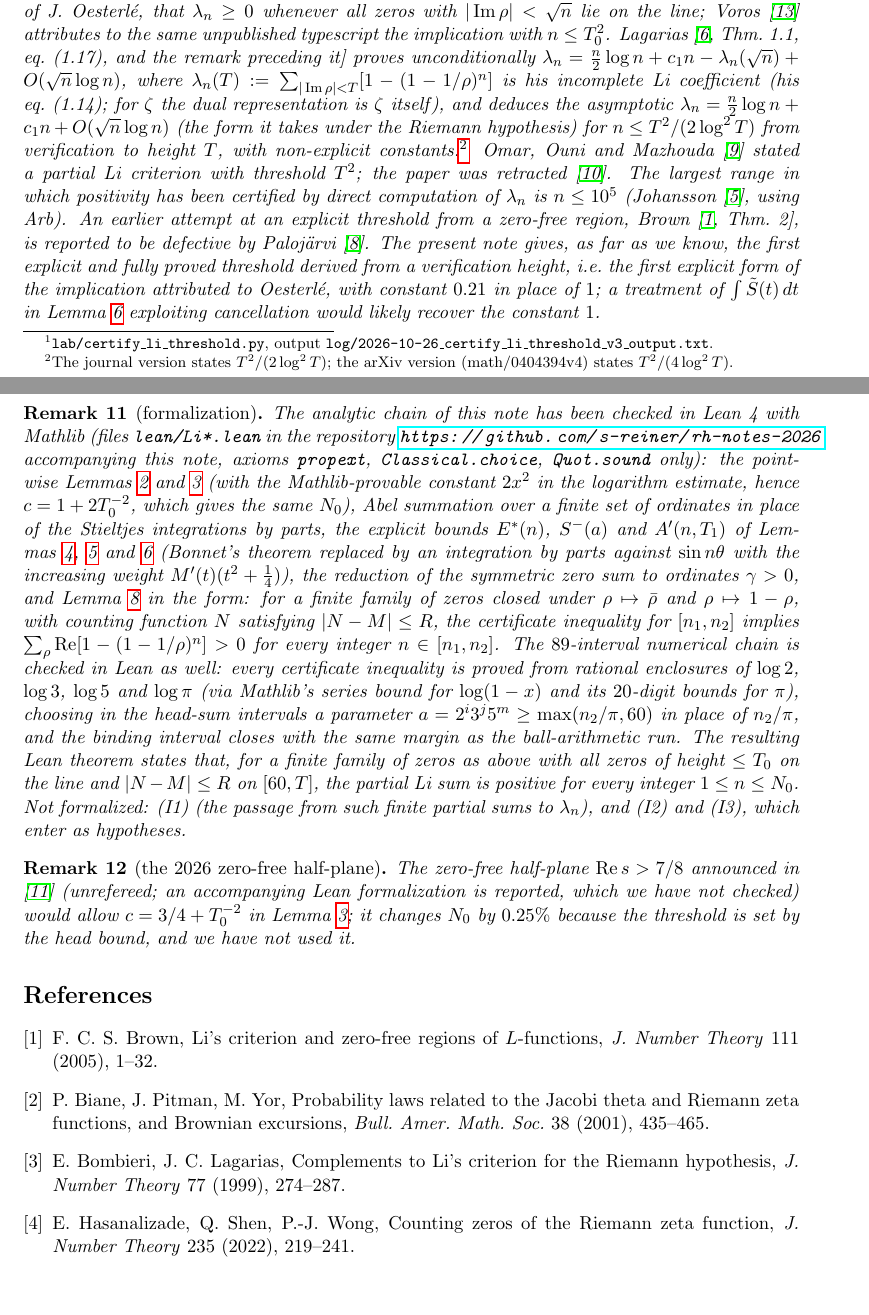
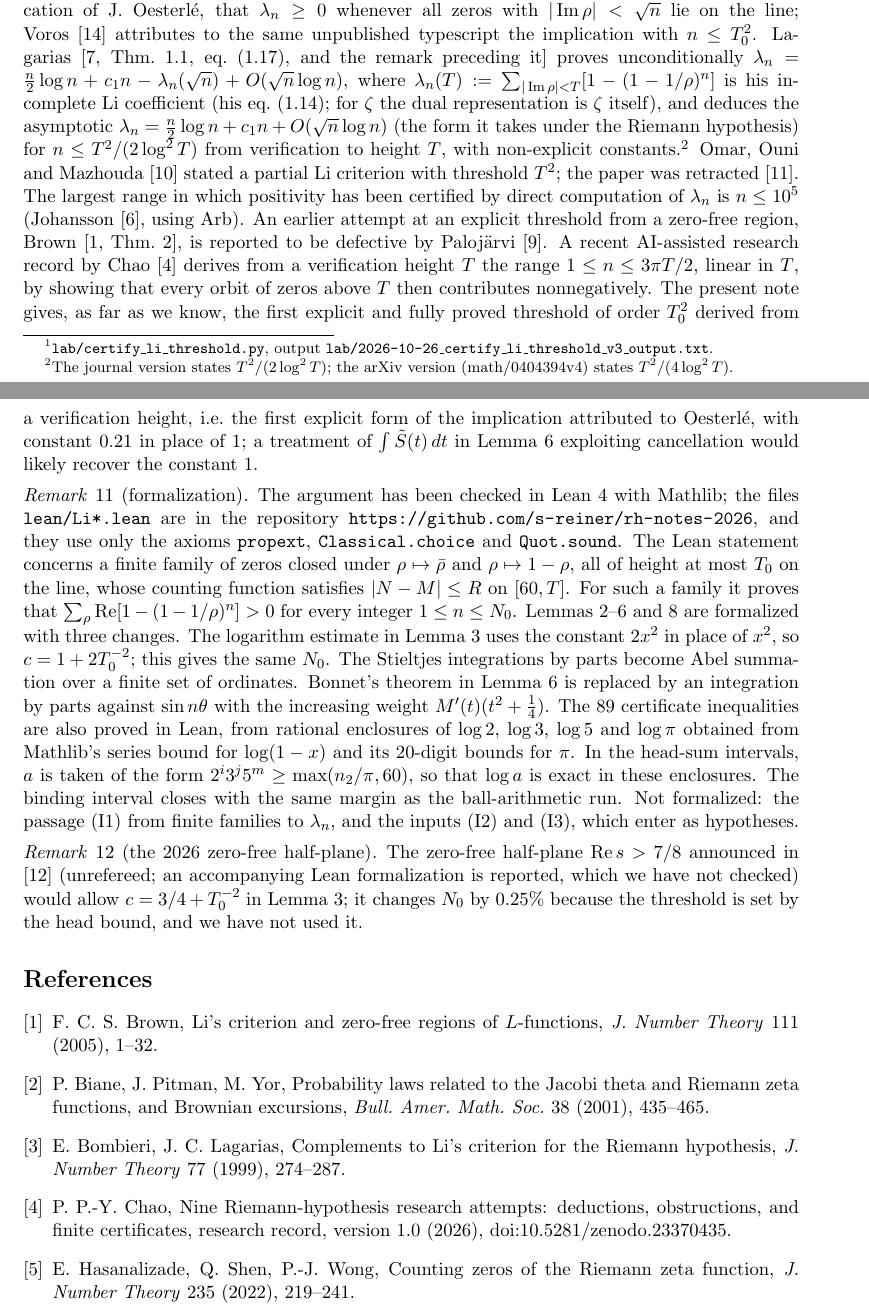
Before and after one commit to s-reiner/rh-notes-2026, a LaTeX paper (li-positivity-threshold.tex): two parts of pages 5 and 6 of 7, joined at a grey line, cut so that both start at the same text, the shorter picture padded with empty space. Compiled offline with pdfLaTeX.

Commit message:
Li note v5: cite Chao (Zenodo 2026, linear range 3πT/2) and narrow the priority claim to order T0^2; fix script-output path; shorter formalization remark; remark style, hidden link boxes
Co-Authored-By: Claude Opus 5.5 <noreply@anthropic.com>

```diff
--- a/li-positivity-threshold.tex
+++ b/li-positivity-threshold.tex
@@ -1,17 +1,19 @@
 \documentclass[11pt]{article}
 \usepackage[margin=1.1in]{geometry}
 \usepackage{amsmath,amssymb,amsthm}
-\usepackage{hyperref}
+\usepackage[hidelinks]{hyperref}
 \newtheorem{theorem}{Theorem}
 \newtheorem{lemma}[theorem]{Lemma}
+\theoremstyle{remark}
 \newtheorem{remark}[theorem]{Remark}
 \renewcommand{\Re}{\operatorname{Re}}
 \renewcommand{\Im}{\operatorname{Im}}
 \newcommand{\N}{\mathbb N}
+\emergencystretch=3em
 
 \title{An explicit Li-positivity threshold from the numerical verification of the Riemann hypothesis}
 \author{S.~Reiner\thanks{Derivation, computation and review were carried out with the assistance of Claude (Anthropic), including an independent adversarial review by a separate model instance. The author takes responsibility for the content.}}
-\date{October 26, 2026 --- draft v4 (v2 after one round of internal refereeing; v3 adds the formalization remark; v4: numerical chain also formalized), not yet externally reviewed}
+\date{October 26, 2026 --- draft v4 (v2 after one round of internal refereeing; v3 adds the formalization remark; v4: numerical chain also formalized; v5: Chao cited, presentation), not yet externally reviewed}
 
 \begin{document}
 \maketitle
@@ -155,7 +157,7 @@ $\lambda_n=A_n+B_n\ge A_n-E^*(n)$ by Lemma~\ref{lem:tail}, and $E^*$ is increasi
 \end{proof}
 
 \begin{proof}[Proof of Theorem~\ref{thm:main}]
-Lemma~\ref{lem:interval} is applied along a chain of $89$ consecutive intervals $[n_1,n_2]$ with $n_1=1$ initially and each new $n_1$ equal to the previous $n_2$, so that every integer in $[1,N_0]$ is covered; $T_1$ is chosen among $\{T_0/10,T_0/4,T_0/3,T_0/2,2T_0/3\}$. All quantities are evaluated in ball arithmetic (Arb, via \texttt{python-flint} 0.9.0, working precision 60 digits), with $\int_a^{T_0}R(t)t^{-3}\,dt$ replaced by the closed-form upper bound obtained from $\log\log t\le\log t$, which only decreases $S^-(a)$; for each interval the larger of $A_1$ and the five candidates $A_2(\cdot;T_1)$ is used. An interval is accepted only when the ball enclosing (head bound)$\,-E^*(n_2)$ lies entirely in $(0,\infty)$, which is what the Arb comparison with $0$ certifies. The last accepted interval is $[1\,918\,555\,885\,591\,938\,922\,971\,136,\,N_0]$, on which the head bound is $4.93658106\cdot10^{10}$ against $E^*(N_0)=4.93658070\cdot10^{10}$ (both to within $0.05$). The certifying script and its output are archived with this note.\footnote{\texttt{lab/certify\_li\_threshold.py}, output \texttt{log/2026-10-26\_certify\_li\_threshold\_v3\_output.txt}.}
+Lemma~\ref{lem:interval} is applied along a chain of $89$ consecutive intervals $[n_1,n_2]$ with $n_1=1$ initially and each new $n_1$ equal to the previous $n_2$, so that every integer in $[1,N_0]$ is covered; $T_1$ is chosen among $\{T_0/10,T_0/4,T_0/3,T_0/2,2T_0/3\}$. All quantities are evaluated in ball arithmetic (Arb, via \texttt{python-flint} 0.9.0, working precision 60 digits), with $\int_a^{T_0}R(t)t^{-3}\,dt$ replaced by the closed-form upper bound obtained from $\log\log t\le\log t$, which only decreases $S^-(a)$; for each interval the larger of $A_1$ and the five candidates $A_2(\cdot;T_1)$ is used. An interval is accepted only when the ball enclosing (head bound)$\,-E^*(n_2)$ lies entirely in $(0,\infty)$, which is what the Arb comparison with $0$ certifies. The last accepted interval is $[1\,918\,555\,885\,591\,938\,922\,971\,136,\,N_0]$, on which the head bound is $4.93658106\cdot10^{10}$ against $E^*(N_0)=4.93658070\cdot10^{10}$ (both to within $0.05$). The certifying script and its output are archived with this note.\footnote{\texttt{lab/certify\_li\_threshold.py}, output \texttt{lab/2026-10-26\_certify\_li\_threshold\_v3\_output.txt}.}
 \end{proof}
 
 \section{Remarks}
@@ -165,11 +167,11 @@ The threshold is $N_0\approx0.213\,T_0^2$, attained with $T_1=2T_0/3$. The quadr
 \end{remark}
 
 \begin{remark}[literature]
-Biane, Pitman and Yor \cite[p.~441]{BPY01} report, as a private communication of J.~Oesterl\'e, that $\lambda_n\ge0$ whenever all zeros with $|\Im\rho|<\sqrt n$ lie on the line; Voros \cite{Vor17} attributes to the same unpublished typescript the implication with $n\le T_0^2$. Lagarias \cite[Thm.~1.1, eq.~(1.17), and the remark preceding it]{Lag07} proves unconditionally $\lambda_n=\tfrac n2\log n+c_1n-\lambda_n(\sqrt n)+O(\sqrt n\log n)$, where $\lambda_n(T):=\sum_{|\Im\rho|<T}[1-(1-1/\rho)^n]$ is his incomplete Li coefficient (his eq.~(1.14); for $\zeta$ the dual representation is $\zeta$ itself), and deduces the asymptotic $\lambda_n=\tfrac n2\log n+c_1n+O(\sqrt n\log n)$ (the form it takes under the Riemann hypothesis) for $n\le T^2/(2\log^2T)$ from verification to height $T$, with non-explicit constants.\footnote{The journal version states $T^2/(2\log^2 T)$; the arXiv version (math/0404394v4) states $T^2/(4\log^2T)$.} Omar, Ouni and Mazhouda \cite{OOM11} stated a partial Li criterion with threshold $T^2$; the paper was retracted \cite{OOMretr}. The largest range in which positivity has been certified by direct computation of $\lambda_n$ is $n\le10^5$ (Johansson \cite{Joh15}, using Arb). An earlier attempt at an explicit threshold from a zero-free region, Brown \cite[Thm.~2]{Bro05}, is reported to be defective by Paloj\"arvi \cite{Pal18}. The present note gives, as far as we know, the first explicit and fully proved threshold derived from a verification height, i.e.\ the first explicit form of the implication attributed to Oesterl\'e, with constant $0.21$ in place of $1$; a treatment of $\int\tilde S(t)\,dt$ in Lemma~\ref{lem:head2} exploiting cancellation would likely recover the constant $1$.
+Biane, Pitman and Yor \cite[p.~441]{BPY01} report, as a private communication of J.~Oesterl\'e, that $\lambda_n\ge0$ whenever all zeros with $|\Im\rho|<\sqrt n$ lie on the line; Voros \cite{Vor17} attributes to the same unpublished typescript the implication with $n\le T_0^2$. Lagarias \cite[Thm.~1.1, eq.~(1.17), and the remark preceding it]{Lag07} proves unconditionally $\lambda_n=\tfrac n2\log n+c_1n-\lambda_n(\sqrt n)+O(\sqrt n\log n)$, where $\lambda_n(T):=\sum_{|\Im\rho|<T}[1-(1-1/\rho)^n]$ is his incomplete Li coefficient (his eq.~(1.14); for $\zeta$ the dual representation is $\zeta$ itself), and deduces the asymptotic $\lambda_n=\tfrac n2\log n+c_1n+O(\sqrt n\log n)$ (the form it takes under the Riemann hypothesis) for $n\le T^2/(2\log^2T)$ from verification to height $T$, with non-explicit constants.\footnote{The journal version states $T^2/(2\log^2 T)$; the arXiv version (math/0404394v4) states $T^2/(4\log^2T)$.} Omar, Ouni and Mazhouda \cite{OOM11} stated a partial Li criterion with threshold $T^2$; the paper was retracted \cite{OOMretr}. The largest range in which positivity has been certified by direct computation of $\lambda_n$ is $n\le10^5$ (Johansson \cite{Joh15}, using Arb). An earlier attempt at an explicit threshold from a zero-free region, Brown \cite[Thm.~2]{Bro05}, is reported to be defective by Paloj\"arvi \cite{Pal18}. A recent AI-assisted research record by Chao \cite{Cha26} derives from a verification height $T$ the range $1\le n\le3\pi T/2$, linear in $T$, by showing that every orbit of zeros above $T$ then contributes nonnegatively. The present note gives, as far as we know, the first explicit and fully proved threshold of order $T_0^2$ derived from a verification height, i.e.\ the first explicit form of the implication attributed to Oesterl\'e, with constant $0.21$ in place of $1$; a treatment of $\int\tilde S(t)\,dt$ in Lemma~\ref{lem:head2} exploiting cancellation would likely recover the constant $1$.
 \end{remark}
 
 \begin{remark}[formalization]
-The analytic chain of this note has been checked in Lean~4 with Mathlib (files \texttt{lean/Li*.lean} in the repository \url{https://github.com/s-reiner/rh-notes-2026} accompanying this note, axioms \texttt{propext}, \texttt{Classical.choice}, \texttt{Quot.sound} only): the pointwise Lemmas~\ref{lem:online} and~\ref{lem:offline} (with the Mathlib-provable constant $2x^2$ in the logarithm estimate, hence $c=1+2T_0^{-2}$, which gives the same $N_0$), Abel summation over a finite set of ordinates in place of the Stieltjes integrations by parts, the explicit bounds $E^*(n)$, $S^-(a)$ and $A'(n,T_1)$ of Lemmas~\ref{lem:tail}, \ref{lem:head1} and~\ref{lem:head2} (Bonnet's theorem replaced by an integration by parts against $\sin n\theta$ with the increasing weight $M'(t)(t^2+\tfrac14)$), the reduction of the symmetric zero sum to ordinates $\gamma>0$, and Lemma~\ref{lem:interval} in the form: for a finite family of zeros closed under $\rho\mapsto\bar\rho$ and $\rho\mapsto1-\rho$, with counting function $N$ satisfying $|N-M|\le R$, the certificate inequality for $[n_1,n_2]$ implies $\sum_\rho\Re[1-(1-1/\rho)^n]>0$ for every integer $n\in[n_1,n_2]$. The $89$-interval numerical chain is checked in Lean as well: every certificate inequality is proved from rational enclosures of $\log 2$, $\log 3$, $\log 5$ and $\log\pi$ (via Mathlib's series bound for $\log(1-x)$ and its $20$-digit bounds for $\pi$), choosing in the head-sum intervals a parameter $a=2^i3^j5^m\ge\max(n_2/\pi,60)$ in place of $n_2/\pi$, and the binding interval closes with the same margin as the ball-arithmetic run. The resulting Lean theorem states that, for a finite family of zeros as above with all zeros of height $\le T_0$ on the line and $|N-M|\le R$ on $[60,T]$, the partial Li sum is positive for every integer $1\le n\le N_0$. Not formalized: (I1) (the passage from such finite partial sums to $\lambda_n$), and (I2) and (I3), which enter as hypotheses.
+The argument has been checked in Lean~4 with Mathlib; the files \texttt{lean/Li*.lean} are in the repository \url{https://github.com/s-reiner/rh-notes-2026}, and they use only the axioms \texttt{propext}, \texttt{Classical.choice} and \texttt{Quot.sound}. The Lean statement concerns a finite family of zeros closed under $\rho\mapsto\bar\rho$ and $\rho\mapsto1-\rho$, all of height at most $T_0$ on the line, whose counting function satisfies $|N-M|\le R$ on $[60,T]$. For such a family it proves that $\sum_\rho\Re[1-(1-1/\rho)^n]>0$ for every integer $1\le n\le N_0$. Lemmas~\ref{lem:online}--\ref{lem:head2} and~\ref{lem:interval} are formalized with three changes. The logarithm estimate in Lemma~\ref{lem:offline} uses the constant $2x^2$ in place of $x^2$, so $c=1+2T_0^{-2}$; this gives the same $N_0$. The Stieltjes integrations by parts become Abel summation over a finite set of ordinates. Bonnet's theorem in Lemma~\ref{lem:head2} is replaced by an integration by parts against $\sin n\theta$ with the increasing weight $M'(t)(t^2+\tfrac14)$. The $89$ certificate inequalities are also proved in Lean, from rational enclosures of $\log2$, $\log3$, $\log5$ and $\log\pi$ obtained from Mathlib's series bound for $\log(1-x)$ and its $20$-digit bounds for $\pi$. In the head-sum intervals, $a$ is taken of the form $2^i3^j5^m\ge\max(n_2/\pi,60)$, so that $\log a$ is exact in these enclosures. The binding interval closes with the same margin as the ball-arithmetic run. Not formalized: the passage (I1) from finite families to $\lambda_n$, and the inputs (I2) and (I3), which enter as hypotheses.
 \end{remark}
 
 \begin{remark}[the 2026 zero-free half-plane]
@@ -180,6 +182,7 @@ The zero-free half-plane $\Re s>7/8$ announced in \cite{Ope26} (unrefereed; an a
 \bibitem{Bro05} F.~C.~S.~Brown, Li's criterion and zero-free regions of $L$-functions, \emph{J.\ Number Theory} 111 (2005), 1--32.
 \bibitem{BPY01} P.~Biane, J.~Pitman, M.~Yor, Probability laws related to the Jacobi theta and Riemann zeta functions, and Brownian excursions, \emph{Bull.\ Amer.\ Math.\ Soc.} 38 (2001), 435--465.
 \bibitem{BL99} E.~Bombieri, J.~C.~Lagarias, Complements to Li's criterion for the Riemann hypothesis, \emph{J.\ Number Theory} 77 (1999), 274--287.
+\bibitem{Cha26} P.~P.-Y.~Chao, Nine Riemann-hypothesis research attempts: deductions, obstructions, and finite certificates, research record, version 1.0 (2026), doi:10.5281/zenodo.23370435.
 \bibitem{HSW22} E.~Hasanalizade, Q.~Shen, P.-J.~Wong, Counting zeros of the Riemann zeta function, \emph{J.\ Number Theory} 235 (2022), 219--241.
 \bibitem{Joh15} F.~Johansson, Rigorous high-precision computation of the Hurwitz zeta function and its derivatives, \emph{Numer.\ Algorithms} 69 (2015), no.~2, 253--270, doi:10.1007/s11075-014-9893-1.
 \bibitem{Lag07} J.~C.~Lagarias, Li coefficients for automorphic $L$-functions, \emph{Ann.\ Inst.\ Fourier} 57 (2007), 1689--1740.
```
Also changed, not shown: li-positivity-threshold.pdf.
